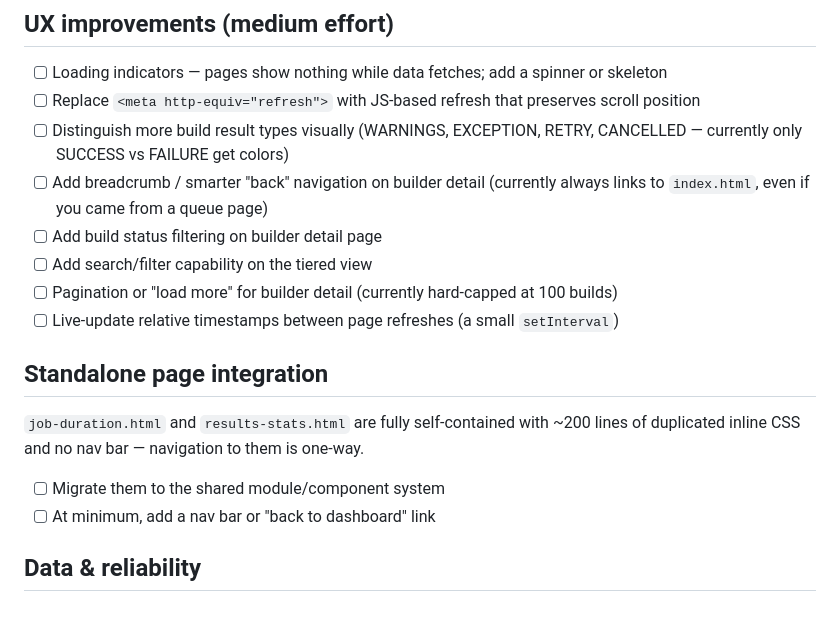
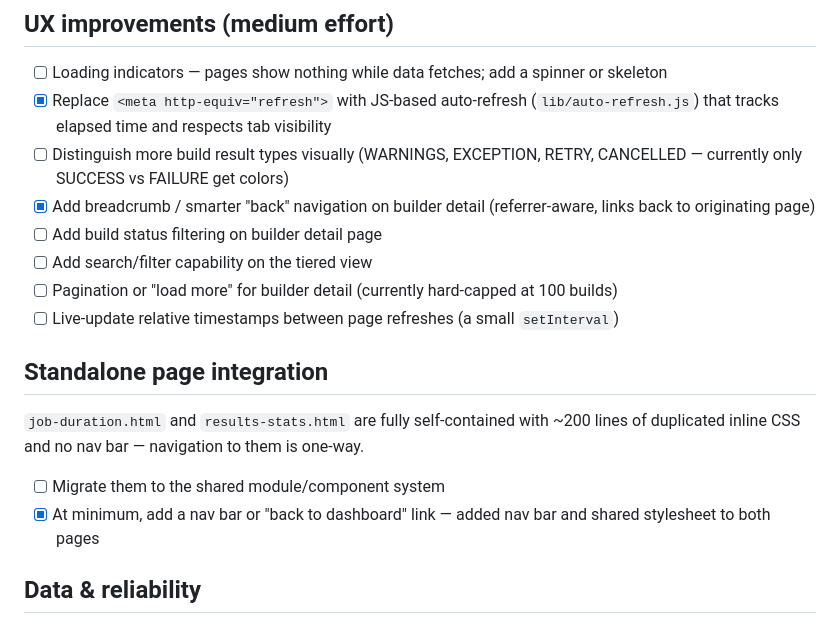
Before and after one commit to lauromoura/webkit-bots-dashboard, a Markdown page: TODO.md, the part around one of its changes. Rendered like a GitHub page.

Commit message:
Update TODO: mark completed auto-refresh, breadcrumbs, and nav bar items
Co-Authored-By: Claude Sonnet 4.6 <noreply@anthropic.com>

```diff
--- a/TODO.md
+++ b/TODO.md
@@ -21,9 +21,9 @@
 ## UX improvements (medium effort)
 
 - [ ] Loading indicators — pages show nothing while data fetches; add a spinner or skeleton
-- [ ] Replace `<meta http-equiv="refresh">` with JS-based refresh that preserves scroll position
+- [x] Replace `<meta http-equiv="refresh">` with JS-based auto-refresh (`lib/auto-refresh.js`) that tracks elapsed time and respects tab visibility
 - [ ] Distinguish more build result types visually (WARNINGS, EXCEPTION, RETRY, CANCELLED — currently only SUCCESS vs FAILURE get colors)
-- [ ] Add breadcrumb / smarter "back" navigation on builder detail (currently always links to `index.html`, even if you came from a queue page)
+- [x] Add breadcrumb / smarter "back" navigation on builder detail (referrer-aware, links back to originating page)
 - [ ] Add build status filtering on builder detail page
 - [ ] Add search/filter capability on the tiered view
 - [ ] Pagination or "load more" for builder detail (currently hard-capped at 100 builds)
@@ -34,7 +34,7 @@
 `job-duration.html` and `results-stats.html` are fully self-contained with ~200 lines of duplicated inline CSS and no nav bar — navigation to them is one-way.
 
 - [ ] Migrate them to the shared module/component system
-- [ ] At minimum, add a nav bar or "back to dashboard" link
+- [x] At minimum, add a nav bar or "back to dashboard" link — added nav bar and shared stylesheet to both pages
 
 ## Data & reliability
 
```
Also changed, not shown: other parts of TODO.md (+1 -1 lines).
